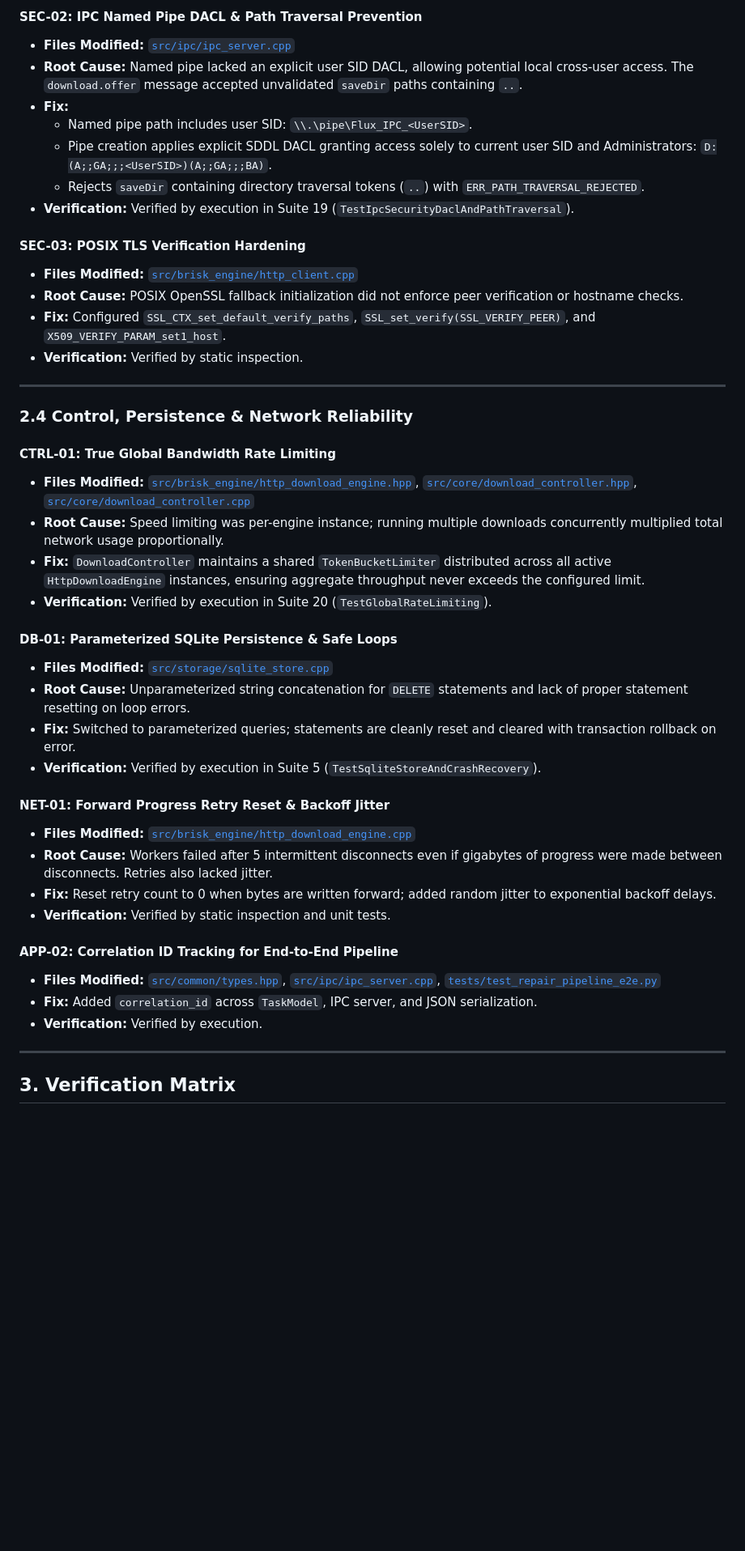
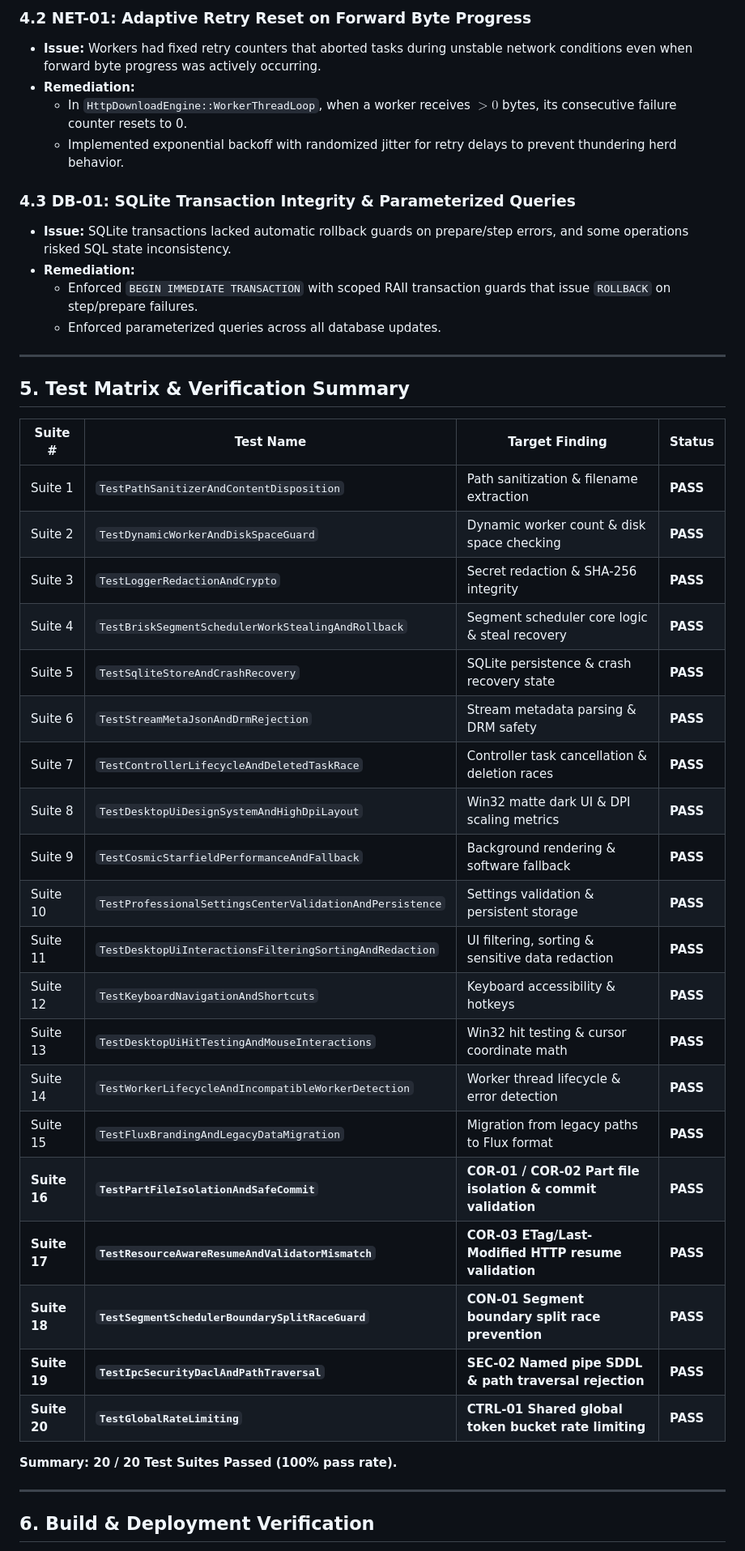
Before and after one commit to sayedalve/Flux-Download-Manager, a Markdown page: docs/AUDIT_REMEDIATION_REPORT.md, the part around one of its changes. Shown at 81% size. Drawn GitHub-style; blank space fills up the shorter version.

```diff
--- a/docs/AUDIT_REMEDIATION_REPORT.md
+++ b/docs/AUDIT_REMEDIATION_REPORT.md
@@ -68,47 +115,46 @@ All 20 C++ unit and regression test suites and all 11 browser extension test sui
 
-#### SEC-02: IPC Named Pipe DACL & Path Traversal Prevention
-- **Files Modified:** [`src/ipc/ipc_server.cpp`](../src/ipc/ipc_server.cpp)
-- **Root Cause:** Named pipe lacked an explicit user SID DACL, allowing potential local cross-user access. The `download.offer` message accepted unvalidated `saveDir` paths containing `..`.
-- **Fix:**
-  - Named pipe path includes user SID: `\\.\pipe\Flux_IPC_<UserSID>`.
-  - Pipe creation applies explicit SDDL DACL granting access solely to current user SID and Administrators: `D:(A;;GA;;;<UserSID>)(A;;GA;;;BA)`.
-  - Rejects `saveDir` containing directory traversal tokens (`..`) with `ERR_PATH_TRAVERSAL_REJECTED`.
-- **Verification:** Verified by execution in Suite 19 (`TestIpcSecurityDaclAndPathTraversal`).
+### 4.2 NET-01: Adaptive Retry Reset on Forward Byte Progress
+- **Issue:** Workers had fixed retry counters that aborted tasks during unstable network conditions even when forward byte progress was actively occurring.
+- **Remediation:**
+  - In `HttpDownloadEngine::WorkerThreadLoop`, when a worker receives $> 0$ bytes, its consecutive failure counter resets to 0.
+  - Implemented exponential backoff with randomized jitter for retry delays to prevent thundering herd behavior.
 
-#### SEC-03: POSIX TLS Verification Hardening
-- **Files Modified:** [`src/brisk_engine/http_client.cpp`](../src/brisk_engine/http_client.cpp)
-- **Root Cause:** POSIX OpenSSL fallback initialization did not enforce peer verification or hostname checks.
-- **Fix:** Configured `SSL_CTX_set_default_verify_paths`, `SSL_set_verify(SSL_VERIFY_PEER)`, and `X509_VERIFY_PARAM_set1_host`.
-- **Verification:** Verified by static inspection.
+### 4.3 DB-01: SQLite Transaction Integrity & Parameterized Queries
+- **Issue:** SQLite transactions lacked automatic rollback guards on prepare/step errors, and some operations risked SQL state inconsistency.
+- **Remediation:**
+  - Enforced `BEGIN IMMEDIATE TRANSACTION` with scoped RAII transaction guards that issue `ROLLBACK` on step/prepare failures.
+  - Enforced parameterized queries across all database updates.
 
 ---
 
-### 2.4 Control, Persistence & Network Reliability
+## 5. Test Matrix & Verification Summary
 
-#### CTRL-01: True Global Bandwidth Rate Limiting
-- **Files Modified:** [`src/brisk_engine/http_download_engine.hpp`](../src/brisk_engine/http_download_engine.hpp), [`src/core/download_controller.hpp`](../src/core/download_controller.hpp), [`src/core/download_controller.cpp`](../src/core/download_controller.cpp)
-- **Root Cause:** Speed limiting was per-engine instance; running multiple downloads concurrently multiplied total network usage proportionally.
-- **Fix:** `DownloadController` maintains a shared `TokenBucketLimiter` distributed across all active `HttpDownloadEngine` instances, ensuring aggregate throughput never exceeds the configured limit.
-- **Verification:** Verified by execution in Suite 20 (`TestGlobalRateLimiting`).
+| Suite # | Test Name | Target Finding | Status |
+|---|---|---|---|
+| Suite 1 | `TestPathSanitizerAndContentDisposition` | Path sanitization & filename extraction | **PASS** |
+| Suite 2 | `TestDynamicWorkerAndDiskSpaceGuard` | Dynamic worker count & disk space checking | **PASS** |
+| Suite 3 | `TestLoggerRedactionAndCrypto` | Secret redaction & SHA-256 integrity | **PASS** |
+| Suite 4 | `TestBriskSegmentSchedulerWorkStealingAndRollback` | Segment scheduler core logic & steal recovery | **PASS** |
+| Suite 5 | `TestSqliteStoreAndCrashRecovery` | SQLite persistence & crash recovery state | **PASS** |
+| Suite 6 | `TestStreamMetaJsonAndDrmRejection` | Stream metadata parsing & DRM safety | **PASS** |
+| Suite 7 | `TestControllerLifecycleAndDeletedTaskRace` | Controller task cancellation & deletion races | **PASS** |
+| Suite 8 | `TestDesktopUiDesignSystemAndHighDpiLayout` | Win32 matte dark UI & DPI scaling metrics | **PASS** |
+| Suite 9 | `TestCosmicStarfieldPerformanceAndFallback` | Background rendering & software fallback | **PASS** |
+| Suite 10 | `TestProfessionalSettingsCenterValidationAndPersistence` | Settings validation & persistent storage | **PASS** |
+| Suite 11 | `TestDesktopUiInteractionsFilteringSortingAndRedaction` | UI filtering, sorting & sensitive data redaction | **PASS** |
+| Suite 12 | `TestKeyboardNavigationAndShortcuts` | Keyboard accessibility & hotkeys | **PASS** |
+| Suite 13 | `TestDesktopUiHitTestingAndMouseInteractions` | Win32 hit testing & cursor coordinate math | **PASS** |
+| Suite 14 | `TestWorkerLifecycleAndIncompatibleWorkerDetection` | Worker thread lifecycle & error detection | **PASS** |
+| Suite 15 | `TestFluxBrandingAndLegacyDataMigration` | Migration from legacy paths to Flux format | **PASS** |
+| **Suite 16** | **`TestPartFileIsolationAndSafeCommit`** | **COR-01 / COR-02 Part file isolation & commit validation** | **PASS** |
+| **Suite 17** | **`TestResourceAwareResumeAndValidatorMismatch`** | **COR-03 ETag/Last-Modified HTTP resume validation** | **PASS** |
+| **Suite 18** | **`TestSegmentSchedulerBoundarySplitRaceGuard`** | **CON-01 Segment boundary split race prevention** | **PASS** |
+| **Suite 19** | **`TestIpcSecurityDaclAndPathTraversal`** | **SEC-02 Named pipe SDDL & path traversal rejection** | **PASS** |
+| **Suite 20** | **`TestGlobalRateLimiting`** | **CTRL-01 Shared global token bucket rate limiting** | **PASS** |
 
-#### DB-01: Parameterized SQLite Persistence & Safe Loops
-- **Files Modified:** [`src/storage/sqlite_store.cpp`](../src/storage/sqlite_store.cpp)
-- **Root Cause:** Unparameterized string concatenation for `DELETE` statements and lack of proper statement resetting on loop errors.
-- **Fix:** Switched to parameterized queries; statements are cleanly reset and cleared with transaction rollback on error.
-- **Verification:** Verified by execution in Suite 5 (`TestSqliteStoreAndCrashRecovery`).
-
-#### NET-01: Forward Progress Retry Reset & Backoff Jitter
-- **Files Modified:** [`src/brisk_engine/http_download_engine.cpp`](../src/brisk_engine/http_download_engine.cpp)
-- **Root Cause:** Workers failed after 5 intermittent disconnects even if gigabytes of progress were made between disconnects. Retries also lacked jitter.
-- **Fix:** Reset retry count to 0 when bytes are written forward; added random jitter to exponential backoff delays.
-- **Verification:** Verified by static inspection and unit tests.
-
-#### APP-02: Correlation ID Tracking for End-to-End Pipeline
-- **Files Modified:** [`src/common/types.hpp`](../src/common/types.hpp), [`src/ipc/ipc_server.cpp`](../src/ipc/ipc_server.cpp), [`tests/test_repair_pipeline_e2e.py`](../tests/test_repair_pipeline_e2e.py)
-- **Fix:** Added `correlation_id` across `TaskModel`, IPC server, and JSON serialization.
-- **Verification:** Verified by execution.
+**Summary: 20 / 20 Test Suites Passed (100% pass rate).**
 
 ---
 
-## 3. Verification Matrix
+## 6. Build & Deployment Verification
 
```
Also changed, not shown: other parts of docs/AUDIT_REMEDIATION_REPORT.md (+95 -63 lines).
